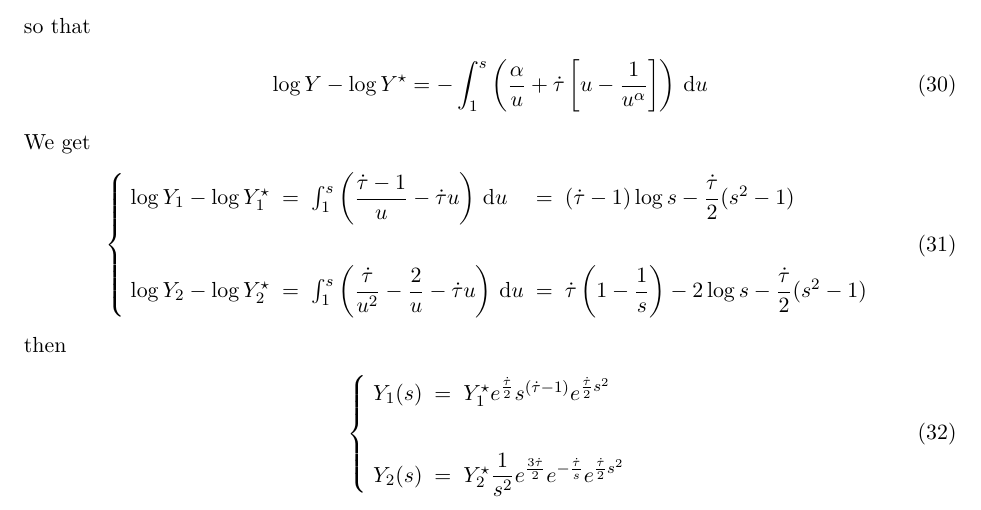
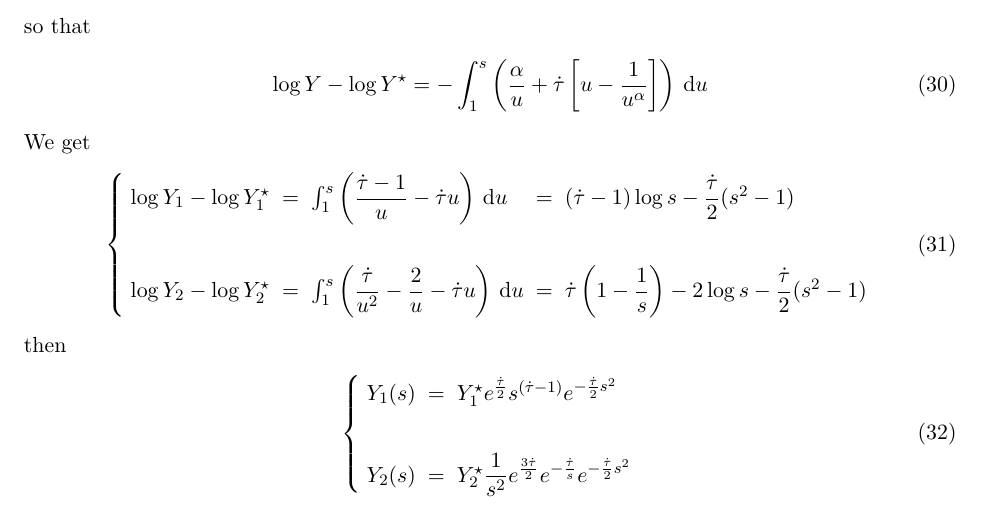
Before and after one commit to ybouret/hydrogels, a LaTeX paper (laponite/docs/growth_v5.tex): part of page 4 of 5, cut so that both start at the same text. Compiled offline with pdfLaTeX.

Commit message:
start into to fit...

```diff
--- a/laponite/docs/growth_v5.tex
+++ b/laponite/docs/growth_v5.tex
@@ -185,9 +185,9 @@
 \begin{equation}
 \left\lbrace
 \begin{array}{rcl}
-Y_1(s) & = & Y^\star_1 e^{\frac{\dot{\tau}}{2}} s^{(\dot{\tau}{-1})} e^{\frac{\dot{\tau}}{2}s^2}\\
+Y_1(s) & = & Y^\star_1 e^{\frac{\dot{\tau}}{2}} s^{(\dot{\tau}{-1})} e^{-\frac{\dot{\tau}}{2}s^2}\\
 \\
-Y_2(s) & = & Y^\star_2 \dfrac{1}{s^2} e^{\frac{3\dot{\tau}}{2}} e^{-\frac{\dot{\tau}}{s}} e^{\frac{\dot{\tau}}{2}s^2}\\
+Y_2(s) & = & Y^\star_2 \dfrac{1}{s^2} e^{\frac{3\dot{\tau}}{2}} e^{-\frac{\dot{\tau}}{s}} e^{-\frac{\dot{\tau}}{2}s^2}\\
 \end{array}
 \right.
 \end{equation}
```
Also changed, not shown: laponite/src/CMakeLists.txt (+4 -0 lines).
